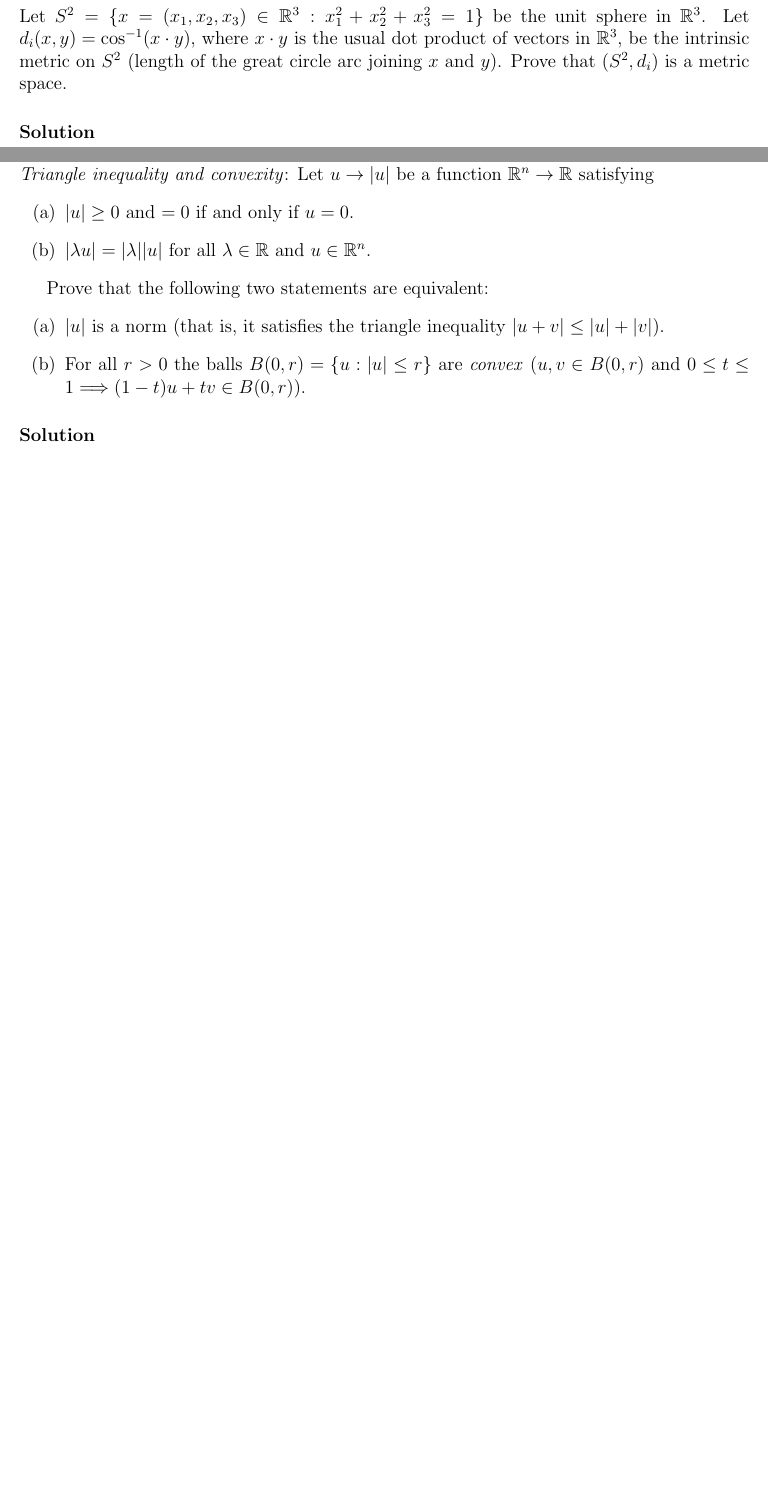
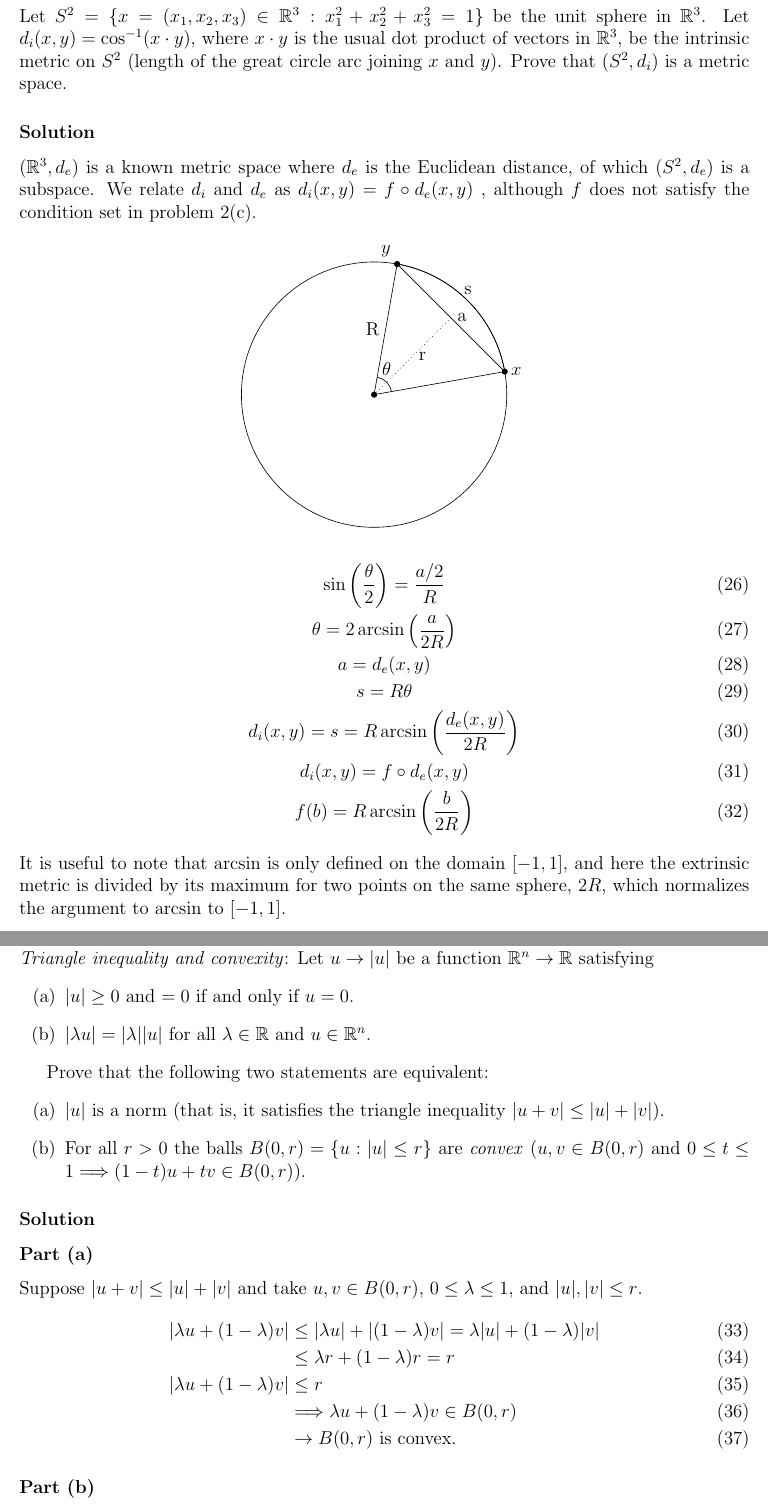
Before and after one commit to markusfoote/topology-hw, a LaTeX problem sheet (hw1.tex): two parts of pages 5 and 6 of 6, joined at a grey line, cut so that both start at the same text, the shorter picture padded with empty space. Compiled offline with pdfLaTeX.

Commit message:
hw1 mostly done, some work on 5 needed

```diff
--- a/hw1.tex
+++ b/hw1.tex
@@ -1,6 +1,7 @@
 \documentclass{jhwhw}
 \usepackage{amsmath}
 \usepackage{amssymb}
+\usepackage{tikz}
 \title{MATH 5510: Topology: HW 1}
 \author{Markus Foote}
 
@@ -96,7 +98,37 @@ $d(x,y) = \sqrt{|x-y|}$ is a metric on $\mathbb{R}$ because $\sqrt{|x-y|} = f\ci
 \problem{}%4
 Let $S^2 = \{x = (x_1,x_2,x_3)\in\mathbb{R}^3 : x_1^2 + x_2^2 + x_3^2  = 1\}$ be the unit sphere  in $\mathbb{R}^3$.  Let $d_i(x,y) = \cos^{-1}(x\cdot y)$, where $x\cdot y$ is the usual dot product of vectors in $\mathbb{R}^3$, be the intrinsic metric on $S^2$ (length of the great circle arc joining $x$ and $y$).    Prove that $(S^2,d_i)$ is a metric space.
 \solution
+$(\mathbb{R}^3,d_e)$ is a known metric space where $d_e$ is the Euclidean distance, of which $(S^2,d_e)$ is a subspace. We relate $d_i$ and $d_e$ as $d_i (x,y)= f\circ d_e(x,y)$ , although $f$ does not satisfy the condition set in problem 2(c).
+\begin{center}
+	\begin{tikzpicture}
+	    \draw (0,0) circle (3cm);
+	    \fill (0,0) circle[radius=2pt];
 
+	    \path (0,0) ++(10:3cm) coordinate (B) node [right]{$x$};
+	    \fill (B) circle[radius=2pt];
+
+	    \path (0,0) ++(80:3cm) coordinate (C) node [above left]{$y$};
+	    \fill (C) circle[radius=2pt];
+
+	    \draw (0,0) -- (B) ;
+	    \draw (B) arc (10:80:3cm) node[midway,above] {s};
+	    \draw (B) --(C) coordinate [midway] (d) node[midway,below, right] {a};
+	    \draw (C) --(0,0) node[midway,left] {R} ;
+	    \draw [dotted] (0,0) -- (d) node[midway,below,right]{r};
+	    \draw (10:0.4cm) arc (10:80:0.4cm) node [midway, above] {$\theta$};
+
+	\end{tikzpicture}
+\end{center}
+\begin{gather}
+\sin\left(\frac{\theta}{2}\right)=\frac{a/2}{R}\\
+\theta = 2 \arcsin\left(\frac{a}{2R}\right)\\
+a= d_e(x,y)\\
+s= R\theta\\
+d_i(x,y) = s = R \arcsin\left(\frac{d_e(x,y)}{2R}\right)\\
+d_i(x,y) = f\circ d_e(x,y)\\
+f(b) = R\arcsin\left(\frac{b}{2R}\right)
+\end{gather}
+It is useful to note that $\arcsin$ is only defined on the domain $[-1,1]$, and here the extrinsic metric is divided by its maximum for two points on the same sphere, $2R$, which normalizes the argument to $\arcsin$ to $[-1,1]$.
 
 \problem{}%5
  \emph{Triangle inequality and convexity}: Let $u\to |u|$ be a function $\mathbb{R}^n \to \mathbb{R}$ satisfying
@@ -112,3 +144,15 @@ Let $S^2 = \{x = (x_1,x_2,x_3)\in\mathbb{R}^3 : x_1^2 + x_2^2 + x_3^2  = 1\}$ be
 \end{enumerate}
 
 \solution
+\part
+Suppose $|u+v|\le|u|+|v|$ and take $u,v\in B(0,r)$, $0\le\lambda\le1$, and $|u|,|v|\le r$.
+\begin{align}
+|\lambda u + (1-\lambda)v| &\le |\lambda u| + |(1-\lambda)v| = \lambda |u| + (1-\lambda)|v|\\
+&\le \lambda r + (1-\lambda )r = r\\
+|\lambda u + (1-\lambda )v| &\le r\\
+& \Longrightarrow \lambda{}u + (1-\lambda{})v \in B(0,r)\\
+& \rightarrow B(0,r)\text{ is convex.}
+\end{align}
+
+\part
+Suppose $|\lambda u + (1-\lambda)v| \le r$ for $u,v\in B(0,r)$ and let $\lambda=0.5$.
```
Also changed, not shown: hw1.tex (12 more changed lines).
